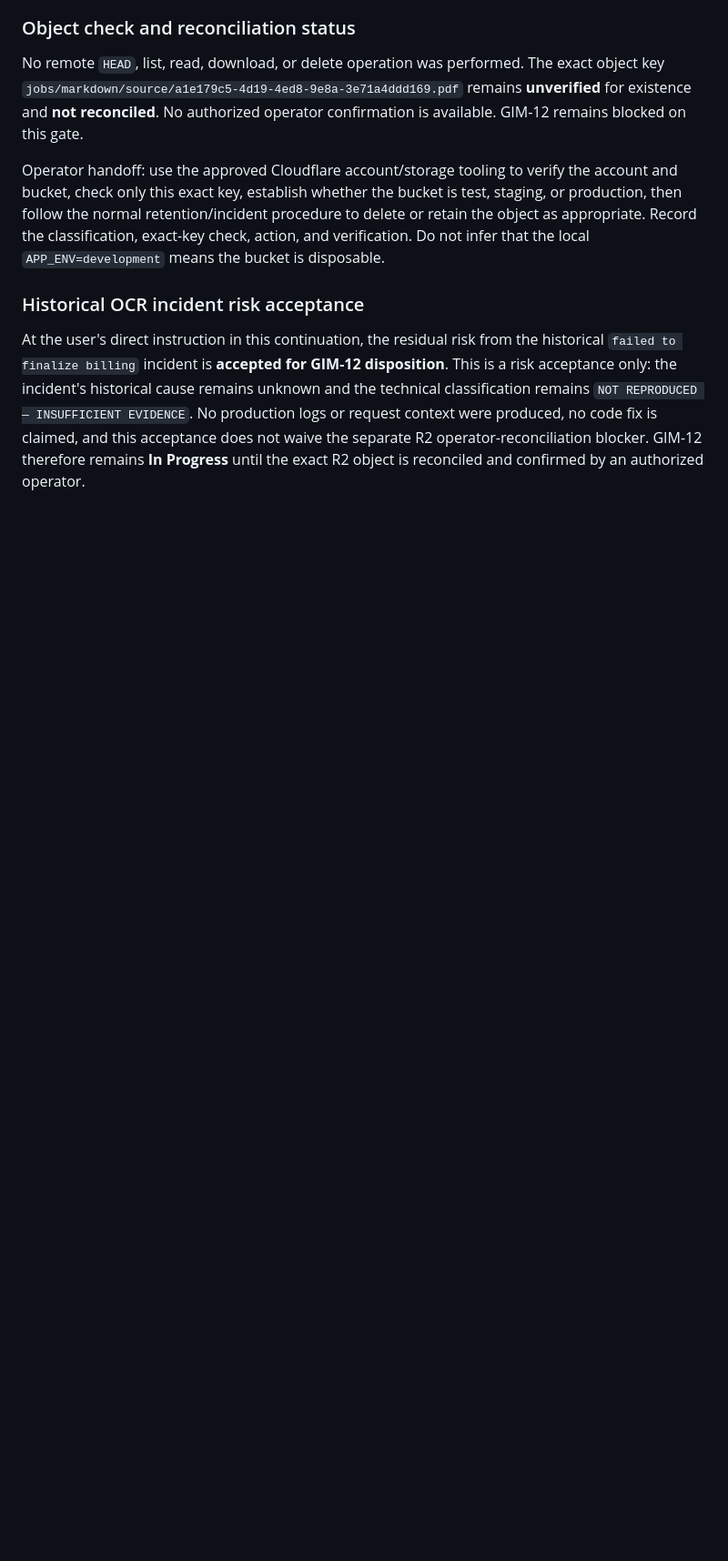
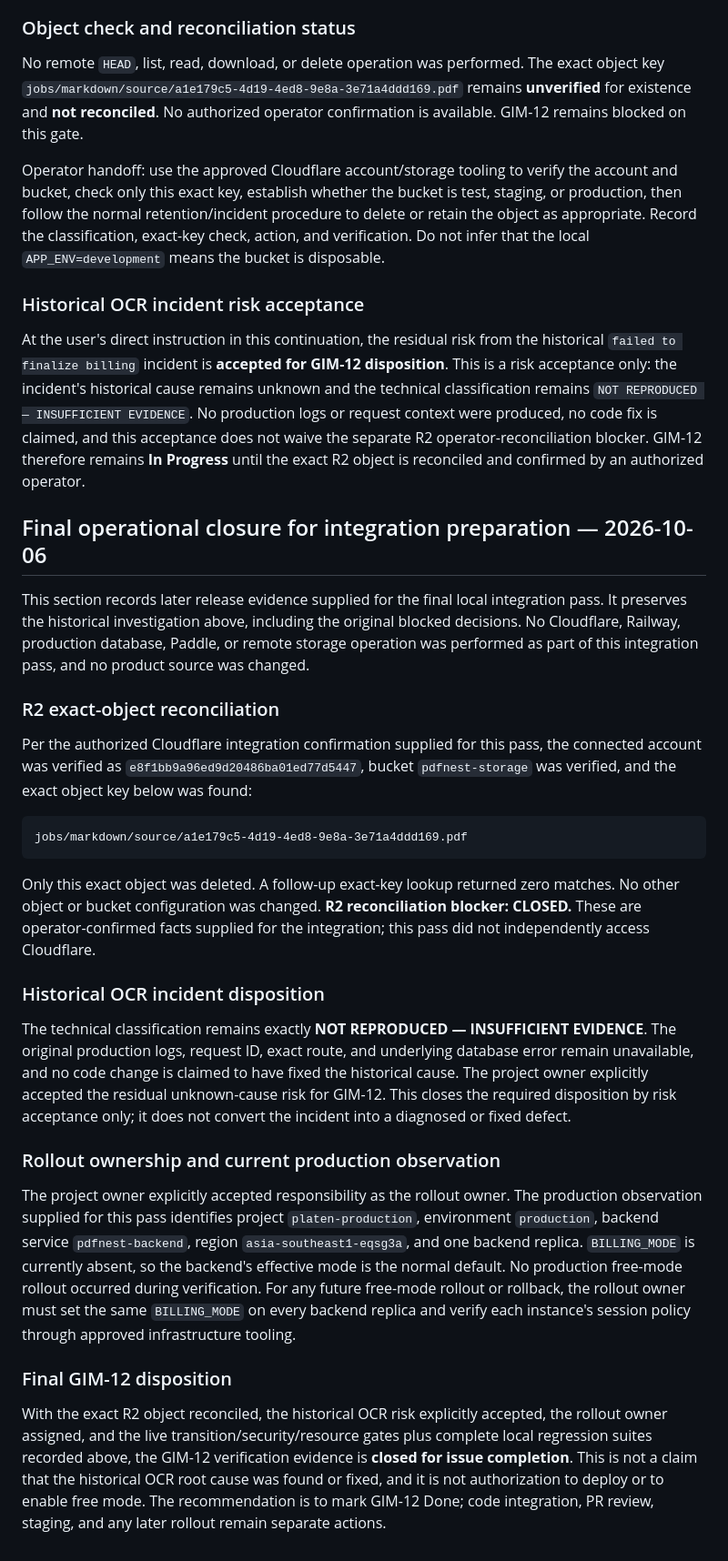
Before and after one commit to gimesha-adikari/pdfnest-backend, a Markdown page: docs/gim-12-free-mode-verification.md, the part around the change. Shown at 91% size. Rendered like a GitHub page; blank space fills up the shorter version.

Commit message:
docs: close free mode release verification

````diff
--- a/docs/gim-12-free-mode-verification.md
+++ b/docs/gim-12-free-mode-verification.md
@@ -411,3 +411,29 @@ Operator handoff: use the approved Cloudflare account/storage tooling to verify
 ### Historical OCR incident risk acceptance
 
 At the user's direct instruction in this continuation, the residual risk from the historical `failed to finalize billing` incident is **accepted for GIM-12 disposition**. This is a risk acceptance only: the incident's historical cause remains unknown and the technical classification remains `NOT REPRODUCED — INSUFFICIENT EVIDENCE`. No production logs or request context were produced, no code fix is claimed, and this acceptance does not waive the separate R2 operator-reconciliation blocker. GIM-12 therefore remains **In Progress** until the exact R2 object is reconciled and confirmed by an authorized operator.
+
+## Final operational closure for integration preparation — 2026-10-06
+
+This section records later release evidence supplied for the final local integration pass. It preserves the historical investigation above, including the original blocked decisions. No Cloudflare, Railway, production database, Paddle, or remote storage operation was performed as part of this integration pass, and no product source was changed.
+
+### R2 exact-object reconciliation
+
+Per the authorized Cloudflare integration confirmation supplied for this pass, the connected account was verified as `e8f1bb9a96ed9d20486ba01ed77d5447`, bucket `pdfnest-storage` was verified, and the exact object key below was found:
+
+```text
+jobs/markdown/source/a1e179c5-4d19-4ed8-9e8a-3e71a4ddd169.pdf
+```
+
+Only this exact object was deleted. A follow-up exact-key lookup returned zero matches. No other object or bucket configuration was changed. **R2 reconciliation blocker: CLOSED.** These are operator-confirmed facts supplied for the integration; this pass did not independently access Cloudflare.
+
+### Historical OCR incident disposition
+
+The technical classification remains exactly **NOT REPRODUCED — INSUFFICIENT EVIDENCE**. The original production logs, request ID, exact route, and underlying database error remain unavailable, and no code change is claimed to have fixed the historical cause. The project owner explicitly accepted the residual unknown-cause risk for GIM-12. This closes the required disposition by risk acceptance only; it does not convert the incident into a diagnosed or fixed defect.
+
+### Rollout ownership and current production observation
+
+The project owner explicitly accepted responsibility as the rollout owner. The production observation supplied for this pass identifies project `platen-production`, environment `production`, backend service `pdfnest-backend`, region `asia-southeast1-eqsg3a`, and one backend replica. `BILLING_MODE` is currently absent, so the backend's effective mode is the normal default. No production free-mode rollout occurred during verification. For any future free-mode rollout or rollback, the rollout owner must set the same `BILLING_MODE` on every backend replica and verify each instance's session policy through approved infrastructure tooling.
+
+### Final GIM-12 disposition
+
+With the exact R2 object reconciled, the historical OCR risk explicitly accepted, the rollout owner assigned, and the live transition/security/resource gates plus complete local regression suites recorded above, the GIM-12 verification evidence is **closed for issue completion**. This is not a claim that the historical OCR root cause was found or fixed, and it is not authorization to deploy or to enable free mode. The recommendation is to mark GIM-12 Done; code integration, PR review, staging, and any later rollout remain separate actions.
````
